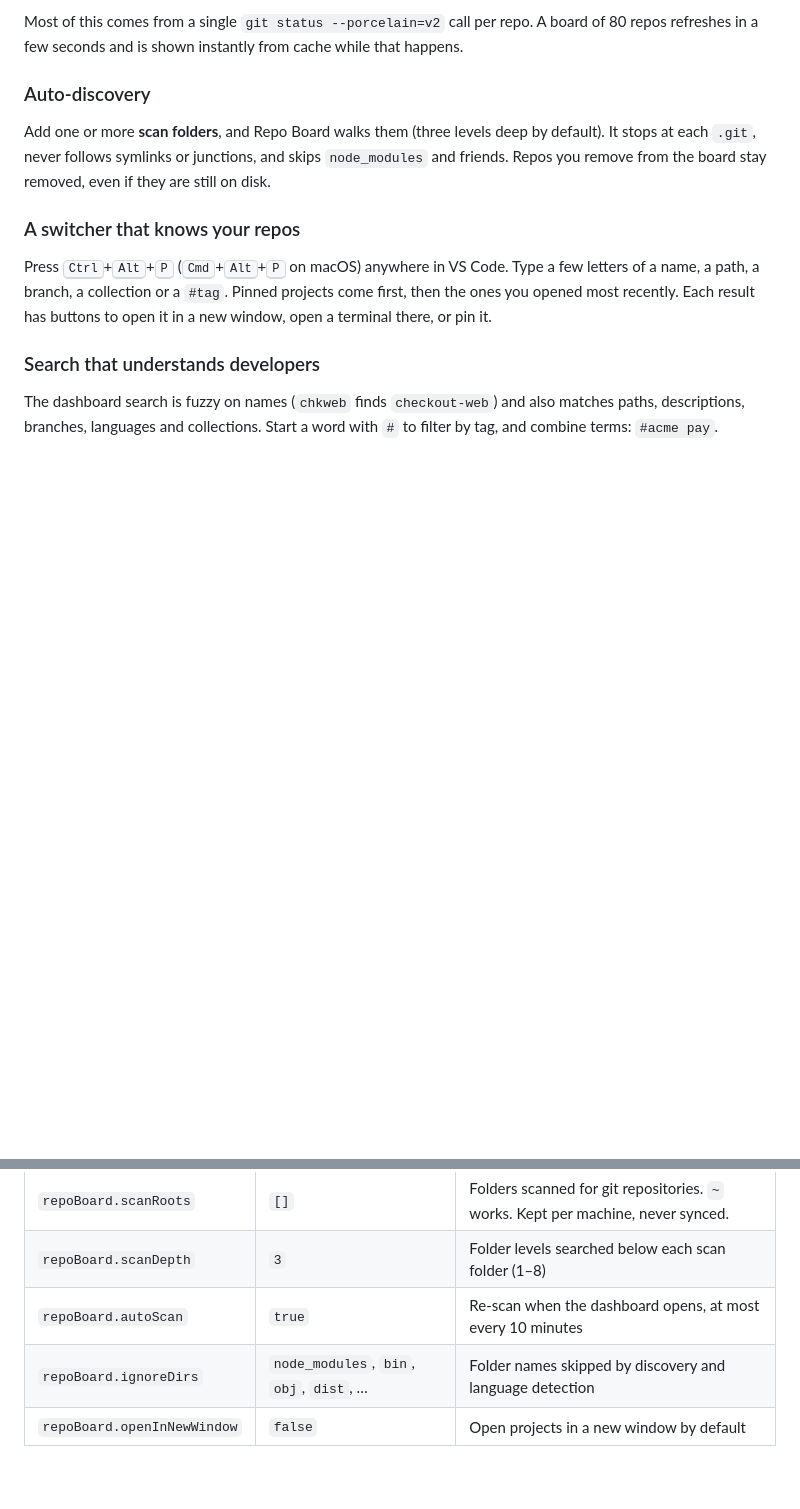
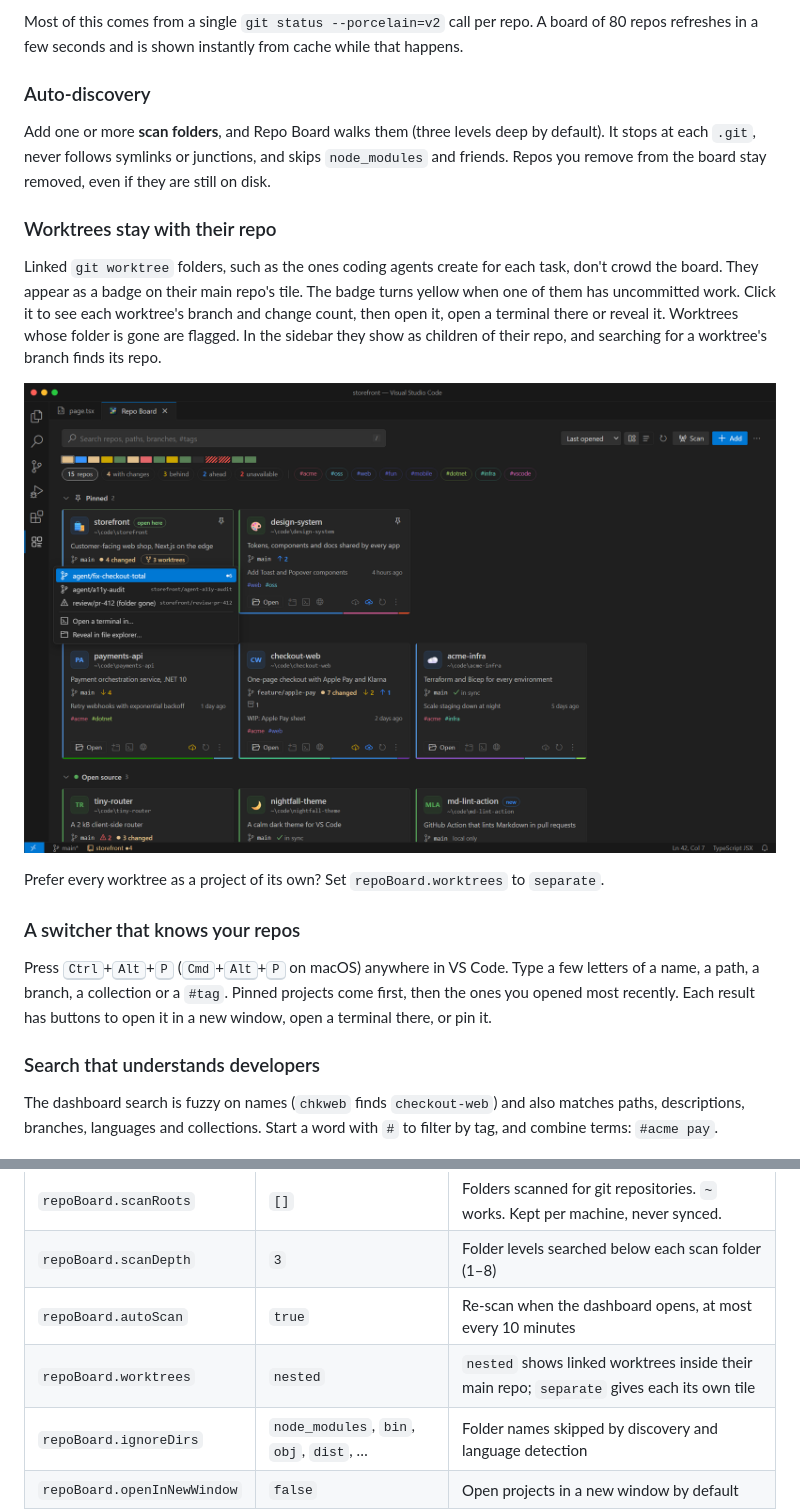
Before and after one commit to kasuken/vscode-repoboard, a Markdown page: README.md, 2 parts joined by grey strips. Rendered like a GitHub page; pictures changed too: images/worktrees.png (added); blank space fills up the shorter version.

```diff
--- a/README.md
+++ b/README.md
@@ -72,6 +72,18 @@ seconds and is shown instantly from cache while that happens.
 Add one or more **scan folders**, and Repo Board walks them (three levels deep by default). It stops at each `.git`,
 never follows symlinks or junctions, and skips `node_modules` and friends. Repos you remove from the board stay
 removed, even if they are still on disk.
+
+### Worktrees stay with their repo
+
+Linked `git worktree` folders, such as the ones coding agents create for each task, don't crowd the board.
+They appear as a badge on their main repo's tile. The badge turns yellow when one of them has uncommitted
+work. Click it to see each worktree's branch and change count, then open it, open a terminal there or reveal
+it. Worktrees whose folder is gone are flagged. In the sidebar they show as children of their repo, and
+searching for a worktree's branch finds its repo.
+
+![A repo tile with its worktrees listed](images/worktrees.png)
+
+Prefer every worktree as a project of its own? Set `repoBoard.worktrees` to `separate`.
 
 ### A switcher that knows your repos
 
@@ -188,6 +200,7 @@ The switcher keybinding is `repoBoard.switch`, so you can rebind it in **Keyboar
 | `repoBoard.scanRoots` | `[]` | Folders scanned for git repositories. `~` works. Kept per machine, never synced. |
 | `repoBoard.scanDepth` | `3` | Folder levels searched below each scan folder (1–8) |
 | `repoBoard.autoScan` | `true` | Re-scan when the dashboard opens, at most every 10 minutes |
+| `repoBoard.worktrees` | `nested` | `nested` shows linked worktrees inside their main repo; `separate` gives each its own tile |
 | `repoBoard.ignoreDirs` | `node_modules`, `bin`, `obj`, `dist`, … | Folder names skipped by discovery and language detection |
 | `repoBoard.openInNewWindow` | `false` | Open projects in a new window by default |
 | `repoBoard.showOnStartup` | `false` | Open the dashboard in windows that start without a folder |
```
Also changed, not shown: CHANGELOG.md (+11 -0 lines), 17 other files.
